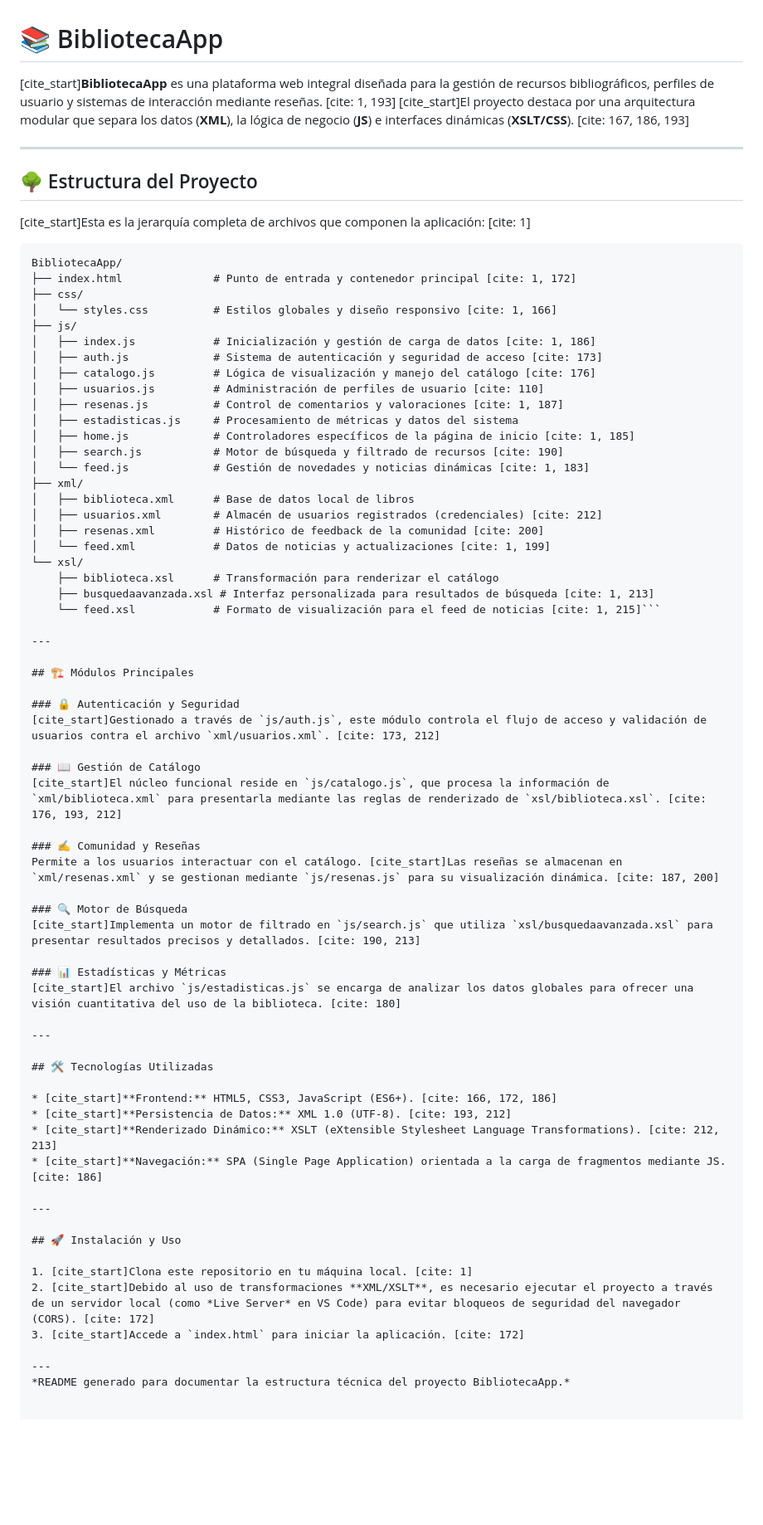
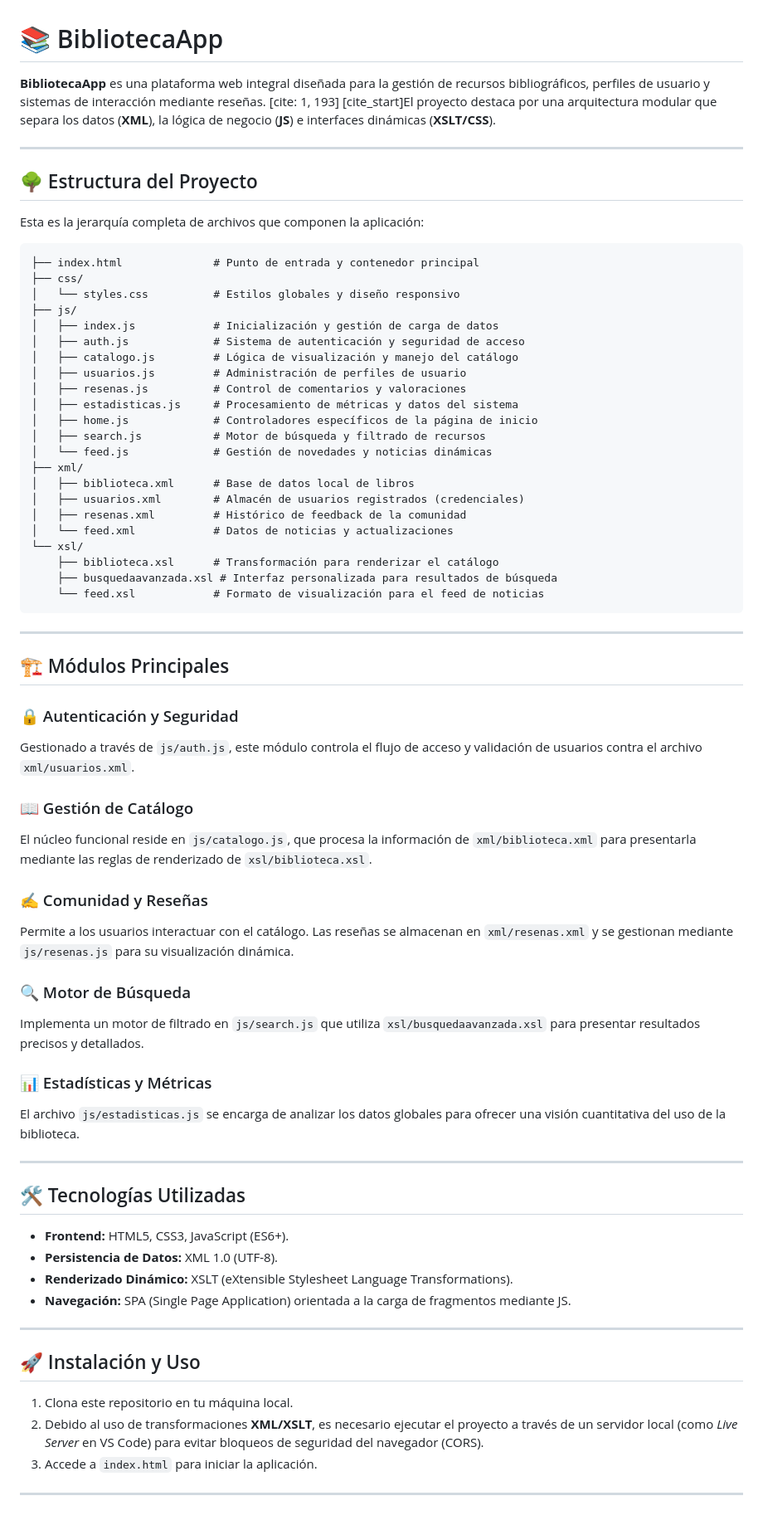
Before and after one commit to littledumbduck/BibliotecaApp, a Markdown page: README.md, the part around the change. Shown at 83% size. Drawn GitHub-style; blank space fills up the shorter version.

````diff
--- a/README.md
+++ b/README.md
@@ -1,73 +1,72 @@
 # 📚 BibliotecaApp
 
-[cite_start]**BibliotecaApp** es una plataforma web integral diseñada para la gestión de recursos bibliográficos, perfiles de usuario y sistemas de interacción mediante reseñas. [cite: 1, 193] [cite_start]El proyecto destaca por una arquitectura modular que separa los datos (**XML**), la lógica de negocio (**JS**) e interfaces dinámicas (**XSLT/CSS**). [cite: 167, 186, 193]
+**BibliotecaApp** es una plataforma web integral diseñada para la gestión de recursos bibliográficos, perfiles de usuario y sistemas de interacción mediante reseñas. [cite: 1, 193] [cite_start]El proyecto destaca por una arquitectura modular que separa los datos (**XML**), la lógica de negocio (**JS**) e interfaces dinámicas (**XSLT/CSS**).
 
 ---
 
 ## 🌳 Estructura del Proyecto
 
-[cite_start]Esta es la jerarquía completa de archivos que componen la aplicación: [cite: 1]
+Esta es la jerarquía completa de archivos que componen la aplicación:
 
-```text
-BibliotecaApp/
-├── index.html              # Punto de entrada y contenedor principal [cite: 1, 172]
+```BibliotecaApp/
+├── index.html              # Punto de entrada y contenedor principal
 ├── css/
-│   └── styles.css          # Estilos globales y diseño responsivo [cite: 1, 166]
+│   └── styles.css          # Estilos globales y diseño responsivo
 ├── js/
-│   ├── index.js            # Inicialización y gestión de carga de datos [cite: 1, 186]
-│   ├── auth.js             # Sistema de autenticación y seguridad de acceso [cite: 173]
-│   ├── catalogo.js         # Lógica de visualización y manejo del catálogo [cite: 176]
-│   ├── usuarios.js         # Administración de perfiles de usuario [cite: 110]
-│   ├── resenas.js          # Control de comentarios y valoraciones [cite: 1, 187]
+│   ├── index.js            # Inicialización y gestión de carga de datos
+│   ├── auth.js             # Sistema de autenticación y seguridad de acceso
+│   ├── catalogo.js         # Lógica de visualización y manejo del catálogo
+│   ├── usuarios.js         # Administración de perfiles de usuario
+│   ├── resenas.js          # Control de comentarios y valoraciones
 │   ├── estadisticas.js     # Procesamiento de métricas y datos del sistema
-│   ├── home.js             # Controladores específicos de la página de inicio [cite: 1, 185]
-│   ├── search.js           # Motor de búsqueda y filtrado de recursos [cite: 190]
-│   └── feed.js             # Gestión de novedades y noticias dinámicas [cite: 1, 183]
+│   ├── home.js             # Controladores específicos de la página de inicio
+│   ├── search.js           # Motor de búsqueda y filtrado de recursos
+│   └── feed.js             # Gestión de novedades y noticias dinámicas
 ├── xml/
 │   ├── biblioteca.xml      # Base de datos local de libros
-│   ├── usuarios.xml        # Almacén de usuarios registrados (credenciales) [cite: 212]
-│   ├── resenas.xml         # Histórico de feedback de la comunidad [cite: 200]
-│   └── feed.xml            # Datos de noticias y actualizaciones [cite: 1, 199]
+│   ├── usuarios.xml        # Almacén de usuarios registrados (credenciales)
+│   ├── resenas.xml         # Histórico de feedback de la comunidad
+│   └── feed.xml            # Datos de noticias y actualizaciones
 └── xsl/
     ├── biblioteca.xsl      # Transformación para renderizar el catálogo
-    ├── busquedaavanzada.xsl # Interfaz personalizada para resultados de búsqueda [cite: 1, 213]
-    └── feed.xsl            # Formato de visualización para el feed de noticias [cite: 1, 215]```
+    ├── busquedaavanzada.xsl # Interfaz personalizada para resultados de búsqueda
+    └── feed.xsl            # Formato de visualización para el feed de noticias
+```
 
 ---
 
 ## 🏗️ Módulos Principales
 
 ### 🔒 Autenticación y Seguridad
-[cite_start]Gestionado a través de `js/auth.js`, este módulo controla el flujo de acceso y validación de usuarios contra el archivo `xml/usuarios.xml`. [cite: 173, 212]
+Gestionado a través de `js/auth.js`, este módulo controla el flujo de acceso y validación de usuarios contra el archivo `xml/usuarios.xml`.
 
 ### 📖 Gestión de Catálogo
-[cite_start]El núcleo funcional reside en `js/catalogo.js`, que procesa la información de `xml/biblioteca.xml` para presentarla mediante las reglas de renderizado de `xsl/biblioteca.xsl`. [cite: 176, 193, 212]
+El núcleo funcional reside en `js/catalogo.js`, que procesa la información de `xml/biblioteca.xml` para presentarla mediante las reglas de renderizado de `xsl/biblioteca.xsl`.
 
 ### ✍️ Comunidad y Reseñas
-Permite a los usuarios interactuar con el catálogo. [cite_start]Las reseñas se almacenan en `xml/resenas.xml` y se gestionan mediante `js/resenas.js` para su visualización dinámica. [cite: 187, 200]
+Permite a los usuarios interactuar con el catálogo. Las reseñas se almacenan en `xml/resenas.xml` y se gestionan mediante `js/resenas.js` para su visualización dinámica.
 
 ### 🔍 Motor de Búsqueda
-[cite_start]Implementa un motor de filtrado en `js/search.js` que utiliza `xsl/busquedaavanzada.xsl` para presentar resultados precisos y detallados. [cite: 190, 213]
+Implementa un motor de filtrado en `js/search.js` que utiliza `xsl/busquedaavanzada.xsl` para presentar resultados precisos y detallados.
 
 ### 📊 Estadísticas y Métricas
-[cite_start]El archivo `js/estadisticas.js` se encarga de analizar los datos globales para ofrecer una visión cuantitativa del uso de la biblioteca. [cite: 180]
+El archivo `js/estadisticas.js` se encarga de analizar los datos globales para ofrecer una visión cuantitativa del uso de la biblioteca.
 
 ---
 
 ## 🛠️ Tecnologías Utilizadas
 
-* [cite_start]**Frontend:** HTML5, CSS3, JavaScript (ES6+). [cite: 166, 172, 186]
-* [cite_start]**Persistencia de Datos:** XML 1.0 (UTF-8). [cite: 193, 212]
-* [cite_start]**Renderizado Dinámico:** XSLT (eXtensible Stylesheet Language Transformations). [cite: 212, 213]
-* [cite_start]**Navegación:** SPA (Single Page Application) orientada a la carga de fragmentos mediante JS. [cite: 186]
+* **Frontend:** HTML5, CSS3, JavaScript (ES6+).
+* **Persistencia de Datos:** XML 1.0 (UTF-8).
+* **Renderizado Dinámico:** XSLT (eXtensible Stylesheet Language Transformations).
+* **Navegación:** SPA (Single Page Application) orientada a la carga de fragmentos mediante JS.
 
 ---
 
 ## 🚀 Instalación y Uso
 
-1. [cite_start]Clona este repositorio en tu máquina local. [cite: 1]
-2. [cite_start]Debido al uso de transformaciones **XML/XSLT**, es necesario ejecutar el proyecto a través de un servidor local (como *Live Server* en VS Code) para evitar bloqueos de seguridad del navegador (CORS). [cite: 172]
-3. [cite_start]Accede a `index.html` para iniciar la aplicación. [cite: 172]
+1. Clona este repositorio en tu máquina local.
+2. Debido al uso de transformaciones **XML/XSLT**, es necesario ejecutar el proyecto a través de un servidor local (como *Live Server* en VS Code) para evitar bloqueos de seguridad del navegador (CORS).
+3. Accede a `index.html` para iniciar la aplicación.
 
 ---
-*README generado para documentar la estructura técnica del proyecto BibliotecaApp.*
````
